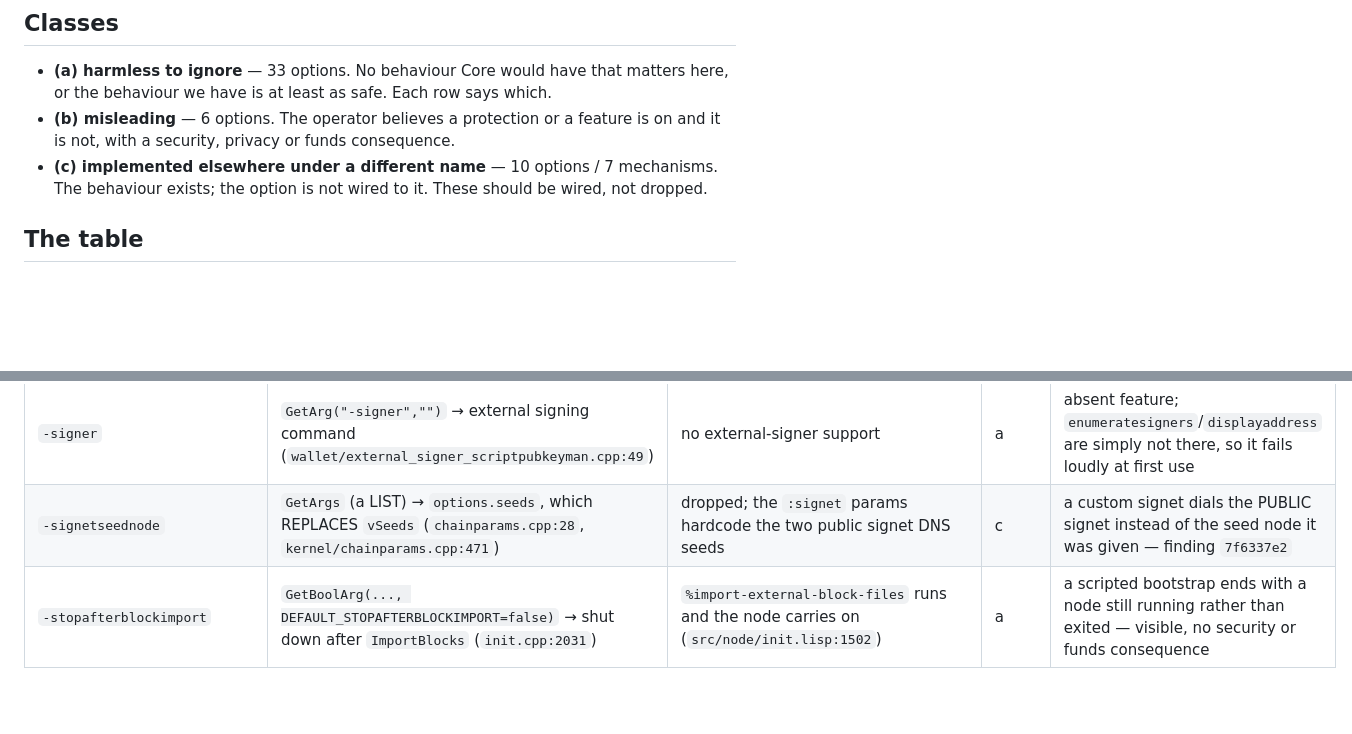
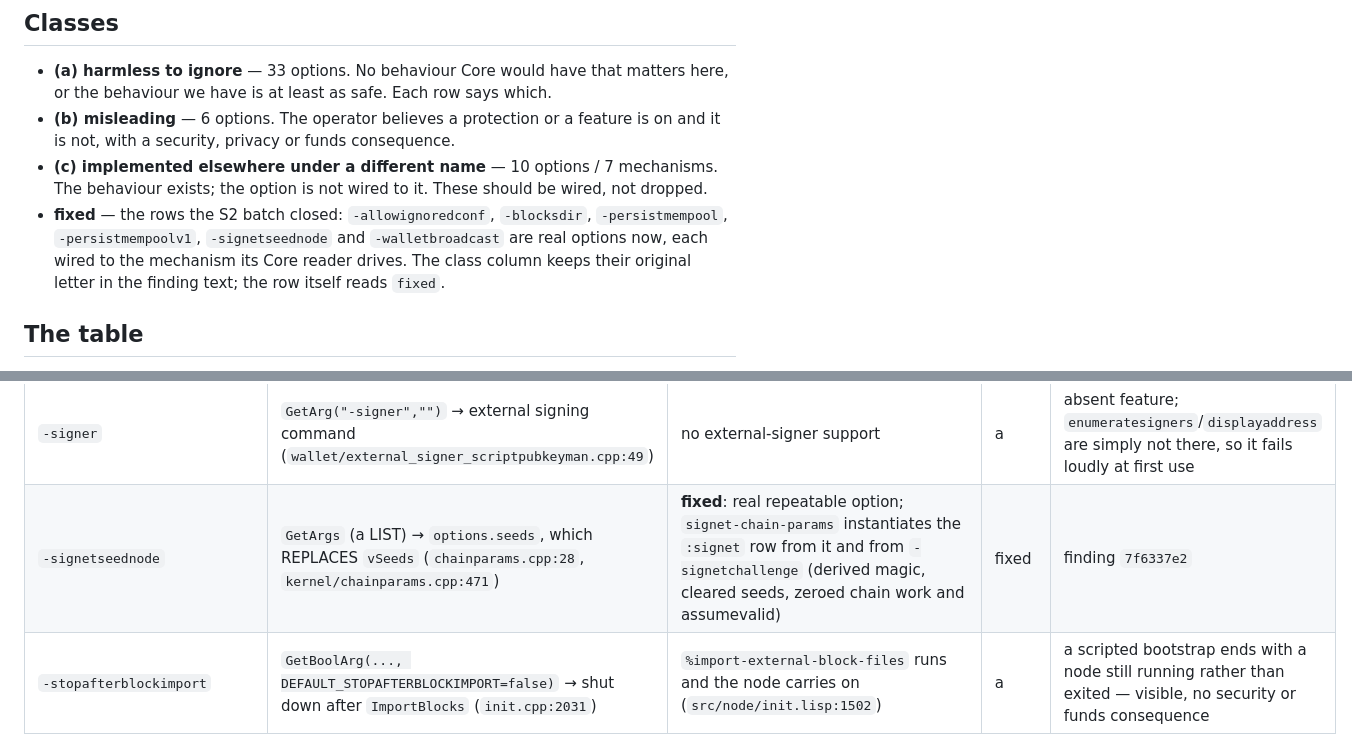
Before and after one commit to samdefmacro/bitcoin-lisp, a Markdown page: docs/gap-analysis-11-data/dim-options.md, 2 parts joined by grey strips. Drawn GitHub-style; blank space fills up the shorter version.

Commit message:
docs: the option survey names the two rows the batch left unmarked
The GA11 options table's `-signetseednode` row and the class list still read as
they did before the S2 batch. Both now say what the other five rows say: the
six promoted options are real rows wired to the mechanism their Core reader
drives, and the class column reads `fixed` while the finding text keeps the
original letter.

```diff
--- a/docs/gap-analysis-11-data/dim-options.md
+++ b/docs/gap-analysis-11-data/dim-options.md
@@ -39,6 +39,10 @@ derives from a DIFFERENT option is never supplied, so it is never named**. Two c
   not, with a security, privacy or funds consequence.
 - **(c) implemented elsewhere under a different name** — 10 options / 7 mechanisms. The behaviour
   exists; the option is not wired to it. These should be wired, not dropped.
+- **fixed** — the rows the S2 batch closed: `-allowignoredconf`, `-blocksdir`, `-persistmempool`,
+  `-persistmempoolv1`, `-signetseednode` and `-walletbroadcast` are real options now, each wired
+  to the mechanism its Core reader drives. The class column keeps their original letter in the
+  finding text; the row itself reads `fixed`.
 
 ## The table
 
@@ -90,7 +94,7 @@ on a node given that option.
 | `-rpcworkqueue` | `GetArg(..., DEFAULT_HTTP_WORKQUEUE=64)` → `g_max_queue_depth` (`httpserver.cpp:419`) | no queue-depth knob; `-rpcthreads` caps concurrency (`src/rpc/server.lisp:1420-1424`) | a | a related bound IS configurable; the depth knob's absence changes queueing latency, not any protection |
 | `-shrinkdebugfile` | `GetBoolArg(..., DefaultShrinkDebugFile())`, and that default is **false whenever any `-debug` category is set** (`init/common.cpp:110`, `logging.cpp:167-170`) | `start-file-logging` calls `shrink-log-file` unconditionally (`src/node/logging.lisp:146`) | c | a `-debug` restart discards all but the last 10 MB of the evidence — finding `e9d39df8` |
 | `-signer` | `GetArg("-signer","")` → external signing command (`wallet/external_signer_scriptpubkeyman.cpp:49`) | no external-signer support | a | absent feature; `enumeratesigners`/`displayaddress` are simply not there, so it fails loudly at first use |
-| `-signetseednode` | `GetArgs` (a LIST) → `options.seeds`, which REPLACES `vSeeds` (`chainparams.cpp:28`, `kernel/chainparams.cpp:471`) | dropped; the `:signet` params hardcode the two public signet DNS seeds | c | a custom signet dials the PUBLIC signet instead of the seed node it was given — finding `7f6337e2` |
+| `-signetseednode` | `GetArgs` (a LIST) → `options.seeds`, which REPLACES `vSeeds` (`chainparams.cpp:28`, `kernel/chainparams.cpp:471`) | **fixed**: real repeatable option; `signet-chain-params` instantiates the `:signet` row from it and from `-signetchallenge` (derived magic, cleared seeds, zeroed chain work and assumevalid) | fixed | finding `7f6337e2` |
 | `-stopafterblockimport` | `GetBoolArg(..., DEFAULT_STOPAFTERBLOCKIMPORT=false)` → shut down after `ImportBlocks` (`init.cpp:2031`) | `%import-external-block-files` runs and the node carries on (`src/node/init.lisp:1502`) | a | a scripted bootstrap ends with a node still running rather than exited — visible, no security or funds consequence |
 | `-timeout` | `GetIntArg(..., DEFAULT_CONNECT_TIMEOUT=5000)` ms → `nConnectTimeout`, clamped up if ≤ 0 (`init.cpp:1062`) | `make-tcp-connection` has a hardcoded `:timeout 10` seconds and no caller overrides it (`src/networking/connection.lisp:238`) | a | our fixed 10 s is twice Core's default — more patient, not less; the loss is only that a Tor/high-latency operator cannot raise it |
 | `-unsafesqlitesync` | `GetBoolArg` → SQLite `synchronous=OFF` (`wallet/db.cpp:156`) | we have no SQLite | a | names a database engine this tree does not use |
```
